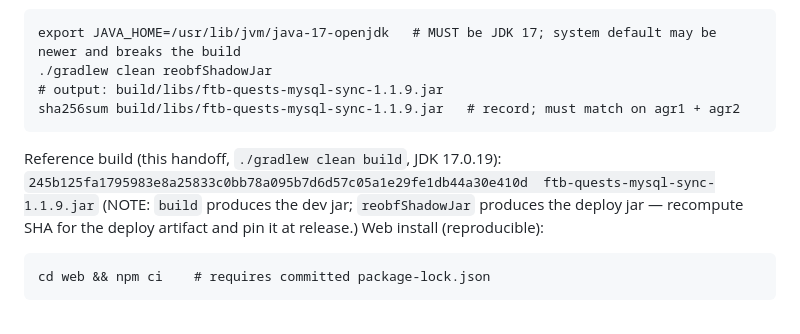
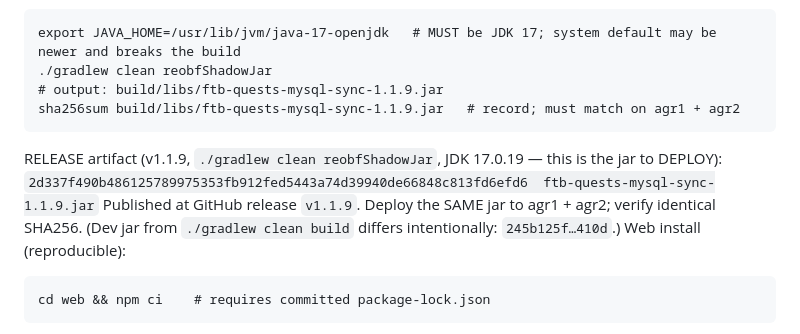
Before and after one commit to panpeacemaker/ftb-quests-mysql-sync, a Markdown page: RUNBOOK.md, the part around the change. Drawn GitHub-style.

Commit message:
docs: pin v1.1.9 deploy-jar SHA256 in RUNBOOK

````diff
--- a/RUNBOOK.md
+++ b/RUNBOOK.md
@@ -135,9 +135,10 @@ export JAVA_HOME=/usr/lib/jvm/java-17-openjdk   # MUST be JDK 17; system default
 # output: build/libs/ftb-quests-mysql-sync-1.1.9.jar
 sha256sum build/libs/ftb-quests-mysql-sync-1.1.9.jar   # record; must match on agr1 + agr2
 ```
-Reference build (this handoff, `./gradlew clean build`, JDK 17.0.19):
-`245b125fa1795983e8a25833c0bb78a095b7d6d57c05a1e29fe1db44a30e410d  ftb-quests-mysql-sync-1.1.9.jar`
-(NOTE: `build` produces the dev jar; `reobfShadowJar` produces the deploy jar — recompute SHA for the deploy artifact and pin it at release.)
+RELEASE artifact (v1.1.9, `./gradlew clean reobfShadowJar`, JDK 17.0.19 — this is the jar to DEPLOY):
+`2d337f490b486125789975353fb912fed5443a74d39940de66848c813fd6efd6  ftb-quests-mysql-sync-1.1.9.jar`
+Published at GitHub release `v1.1.9`. Deploy the SAME jar to agr1 + agr2; verify identical SHA256.
+(Dev jar from `./gradlew clean build` differs intentionally: `245b125f…410d`.)
 Web install (reproducible):
 ```
 cd web && npm ci    # requires committed package-lock.json
````
